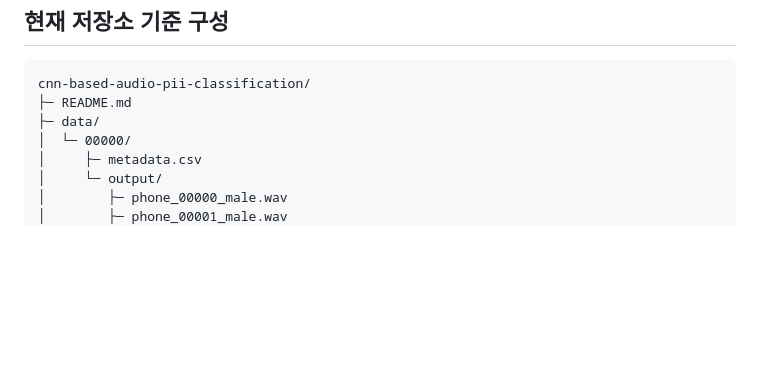
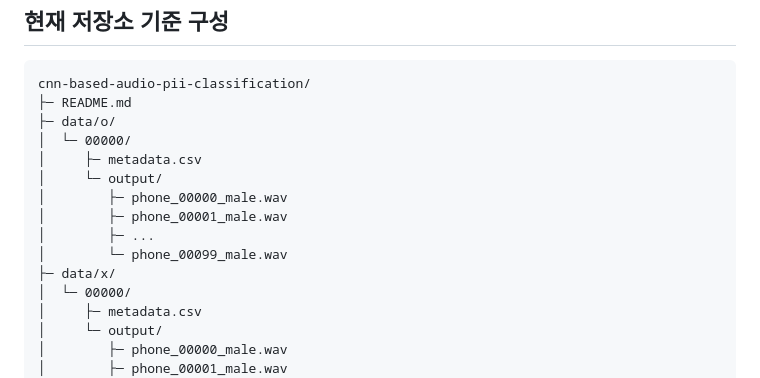
Before and after one commit to SeungJin1112/cnn-based-audio-pii-classification, a Markdown page: README.md, the part around the change. Rendered like a GitHub page; blank space fills up the shorter version.

Commit message:
mod: README.md

````diff
--- a/README.md
+++ b/README.md
@@ -17,7 +17,15 @@
 ```text
 cnn-based-audio-pii-classification/
 ├─ README.md
-├─ data/
+├─ data/o/
+│  └─ 00000/
+│     ├─ metadata.csv
+│     └─ output/
+│        ├─ phone_00000_male.wav
+│        ├─ phone_00001_male.wav
+│        ├─ ...
+│        └─ phone_00099_male.wav
+├─ data/x/
 │  └─ 00000/
 │     ├─ metadata.csv
 │     └─ output/
````
